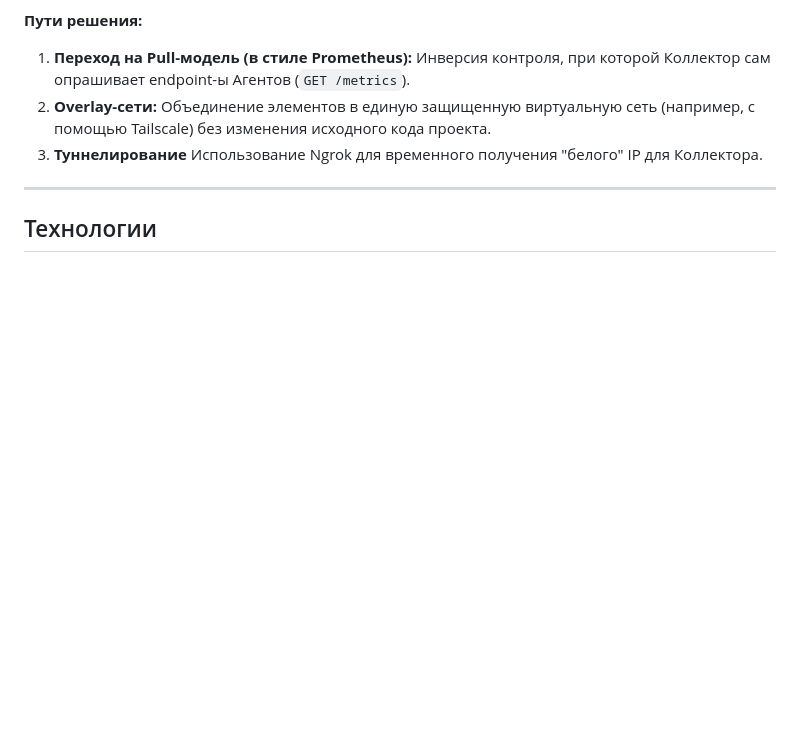
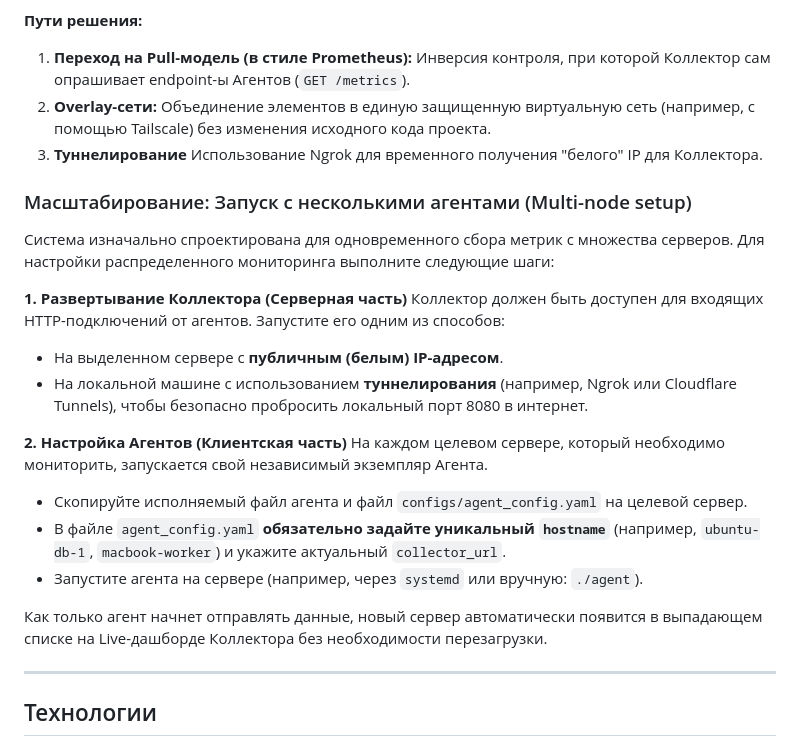
Before and after one commit to Pilipchenok/monitoring-system, a Markdown page: README.md, the part around the change. Rendered like a GitHub page; blank space fills up the shorter version.

```diff
--- a/README.md
+++ b/README.md
@@ -143,6 +143,23 @@ make vet
 2. **Overlay-сети:** Объединение элементов в единую защищенную виртуальную сеть (например, с помощью Tailscale) без изменения исходного кода проекта.
 3. **Туннелирование** Использование Ngrok для временного получения "белого" IP для Коллектора.
 
+### Масштабирование: Запуск с несколькими агентами (Multi-node setup)
+
+Система изначально спроектирована для одновременного сбора метрик с множества серверов. Для настройки распределенного мониторинга выполните следующие шаги:
+
+**1. Развертывание Коллектора (Серверная часть)**
+Коллектор должен быть доступен для входящих HTTP-подключений от агентов. Запустите его одним из способов:
+* На выделенном сервере с **публичным (белым) IP-адресом**.
+* На локальной машине с использованием **туннелирования** (например, Ngrok или Cloudflare Tunnels), чтобы безопасно пробросить локальный порт 8080 в интернет.
+
+**2. Настройка Агентов (Клиентская часть)**
+На каждом целевом сервере, который необходимо мониторить, запускается свой независимый экземпляр Агента.
+* Скопируйте исполняемый файл агента и файл `configs/agent_config.yaml` на целевой сервер.
+* В файле `agent_config.yaml` **обязательно задайте уникальный `hostname`** (например, `ubuntu-db-1`, `macbook-worker`) и укажите актуальный `collector_url`.
+* Запустите агента на сервере (например, через `systemd` или вручную: `./agent`).
+
+Как только агент начнет отправлять данные, новый сервер автоматически появится в выпадающем списке на Live-дашборде Коллектора без необходимости перезагрузки.
+
 ---
 
 ## Технологии
```
